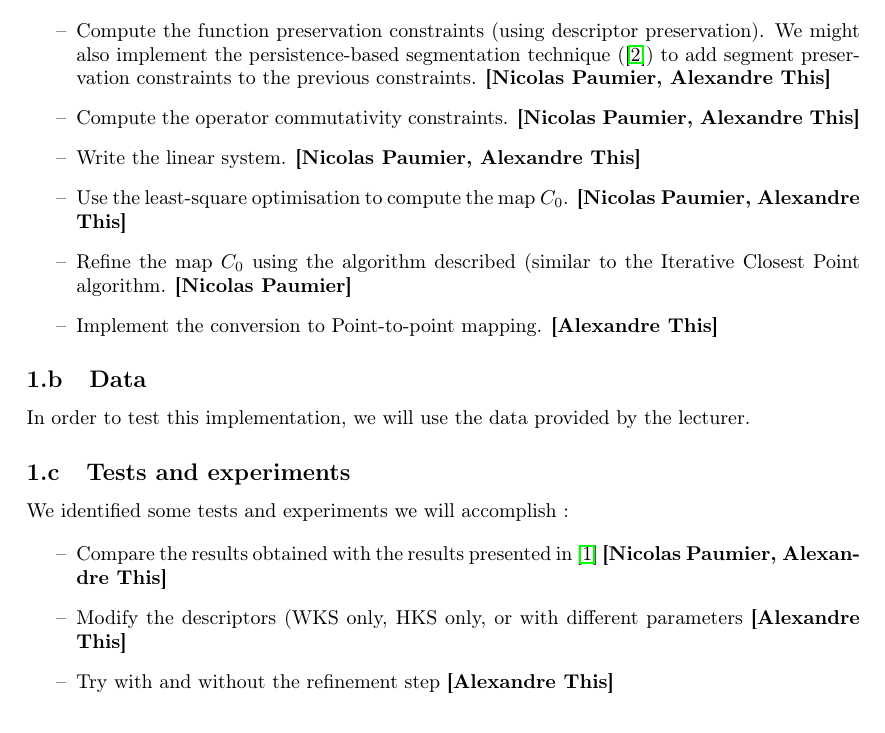
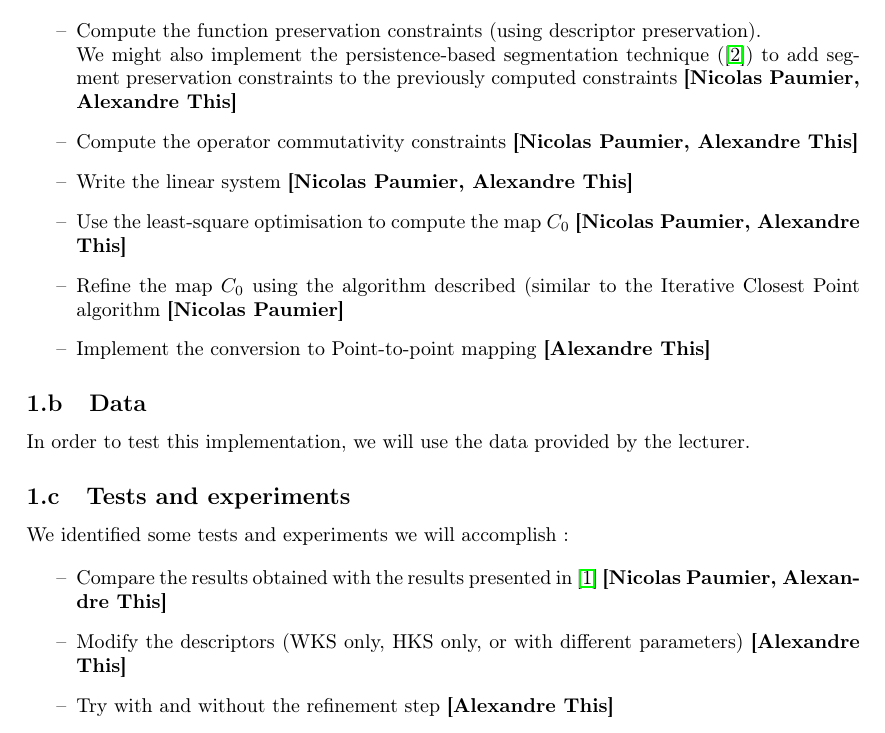
Before and after one commit to Al-th/MVA_Project_FunctionalMaps, a LaTeX document (Report/Project Proposal/Project_proposal.tex): part of page 2 of 3, cut so that both start at the same text. Compiled offline with pdfLaTeX.

Commit message:
Minor corrections

```diff
--- a/Report/Project Proposal/Project_proposal.tex
+++ b/Report/Project Proposal/Project_proposal.tex
@@ -40,12 +40,12 @@
 The matlab code of Laplace-Beltrami eigenfunctions, Heat Kernel Signature and Wave Kernel Signature computations are provided. Hence, the work will focus on the following tasks :
 
 \begin{itemize}
-\item[--]{Compute the function preservation constraints (using descriptor preservation). We might also implement the persistence-based segmentation technique (\cite{skraba2010persistence}) to add segment preservation constraints to the previous constraints. \textbf{[Nicolas Paumier, Alexandre This]}}
-\item[--]{Compute the operator commutativity constraints. \textbf{[Nicolas Paumier, Alexandre This]}}
-\item[--]{Write the linear system. \textbf{[Nicolas Paumier, Alexandre This]}}
-\item[--]{Use the least-square optimisation to compute the map $C_{0}$. \textbf{[Nicolas Paumier, Alexandre This]}}
-\item[--]{Refine the map $C_{0}$ using the algorithm described (similar to the Iterative Closest Point algorithm. \textbf{[Nicolas Paumier]}}
-\item[--]{Implement the conversion to Point-to-point mapping. \textbf{[Alexandre This]}}
+\item[--]{Compute the function preservation constraints (using descriptor preservation). \\We might also implement the persistence-based segmentation technique (\cite{skraba2010persistence}) to add segment preservation constraints to the previously computed constraints \textbf{[Nicolas Paumier, Alexandre This]}}
+\item[--]{Compute the operator commutativity constraints \textbf{[Nicolas Paumier, Alexandre This]}}
+\item[--]{Write the linear system \textbf{[Nicolas Paumier, Alexandre This]}}
+\item[--]{Use the least-square optimisation to compute the map $C_{0}$ \textbf{[Nicolas Paumier, Alexandre This]}}
+\item[--]{Refine the map $C_{0}$ using the algorithm described (similar to the Iterative Closest Point algorithm \textbf{[Nicolas Paumier]}}
+\item[--]{Implement the conversion to Point-to-point mapping \textbf{[Alexandre This]}}
 \end{itemize}
 
 \subsection{Data}
```
Also changed, not shown: Report/Project Proposal/Project_proposal.pdf, Report/Project Proposal/Project_proposal.tex (2 more changed lines).
